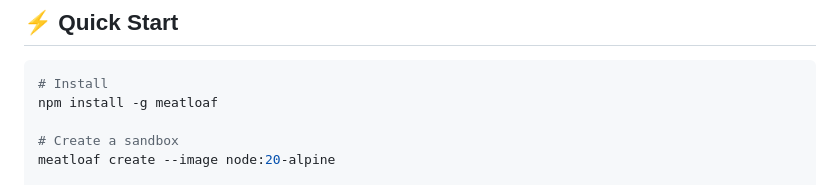
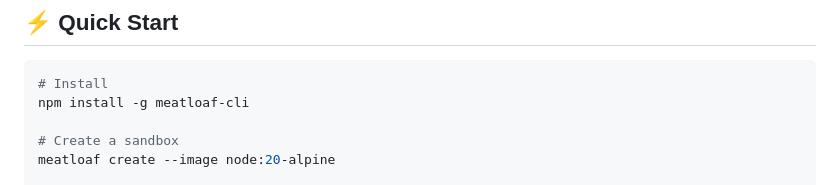
Before and after one commit to Atum246/meatloaf, a Markdown page: README.md, the part around the change. GitHub-like rendering.

Commit message:
📝 Update install command to meatloaf-cli

````diff
--- a/README.md
+++ b/README.md
@@ -19,7 +19,7 @@ AI agents can write thousands of lines of code, but they can't:
 
 ```bash
 # Install
-npm install -g meatloaf
+npm install -g meatloaf-cli
 
 # Create a sandbox
 meatloaf create --image node:20-alpine
````
